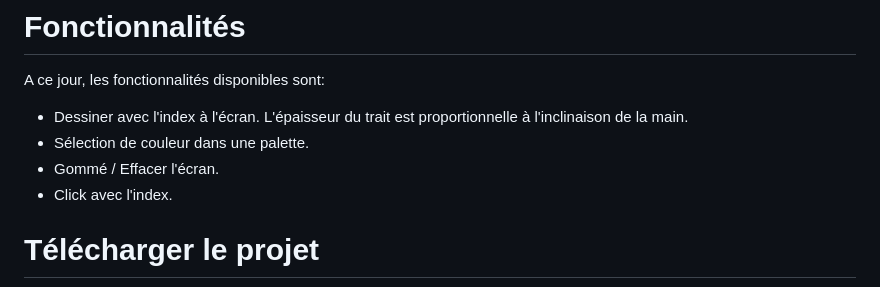
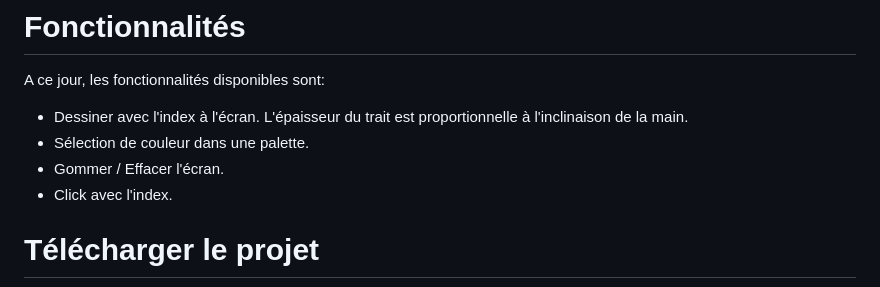
Before and after one commit to GehuL/brushless-painter, a Markdown page: README.md, the part around the change printed below. GitHub-like rendering.

```diff
--- a/README.md
+++ b/README.md
@@ -21,7 +21,7 @@ Nous considérons que la version 1.0 correspond à l'état du projet cloturé pa
 A ce jour, les fonctionnalités disponibles sont:
  - Dessiner avec l'index à l'écran. L'épaisseur du trait est proportionnelle à l'inclinaison de la main.
  - Sélection de couleur dans une palette.
- - Gommé / Effacer l'écran.
+ - Gommer / Effacer l'écran.
  - Click avec l'index.
 
 # Télécharger le projet
```
Also changed, not shown: other parts of README.md (+1 -1 lines).
